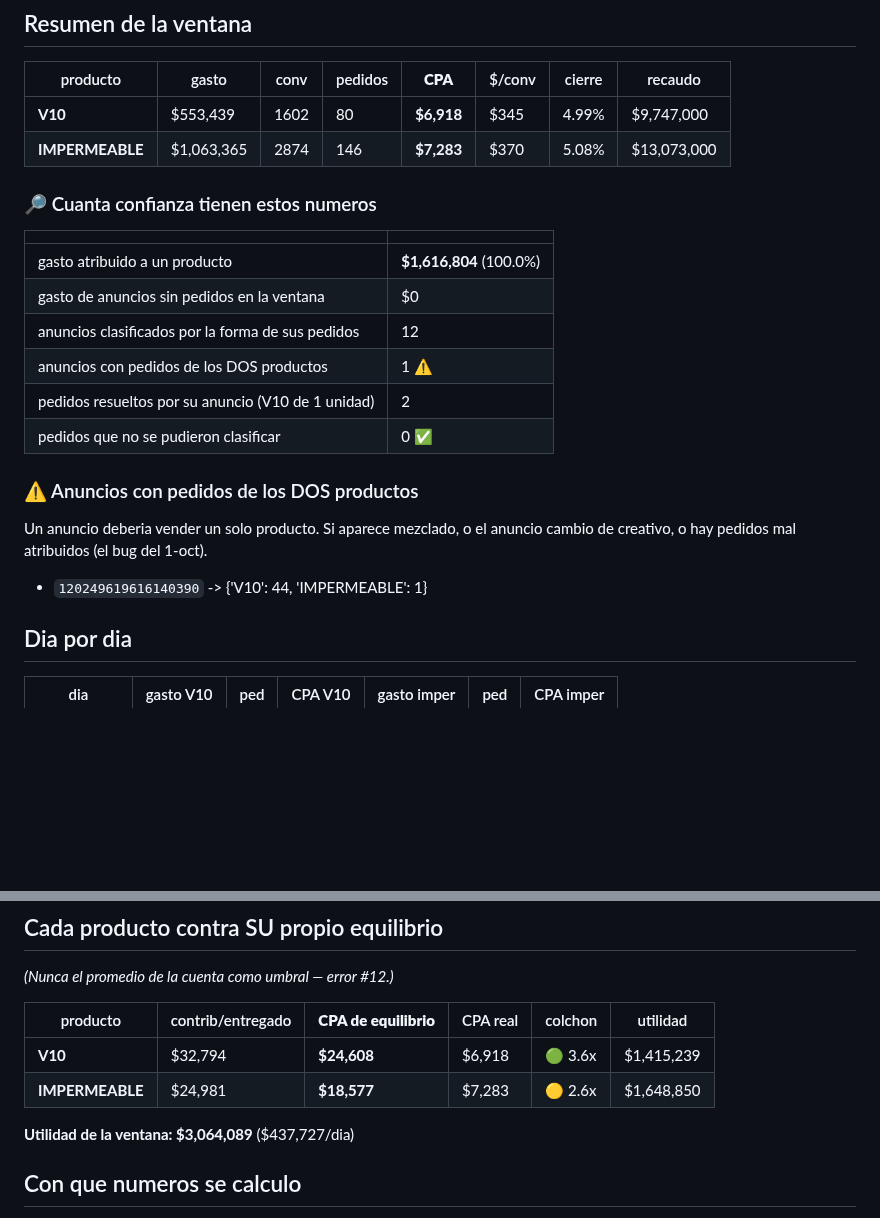
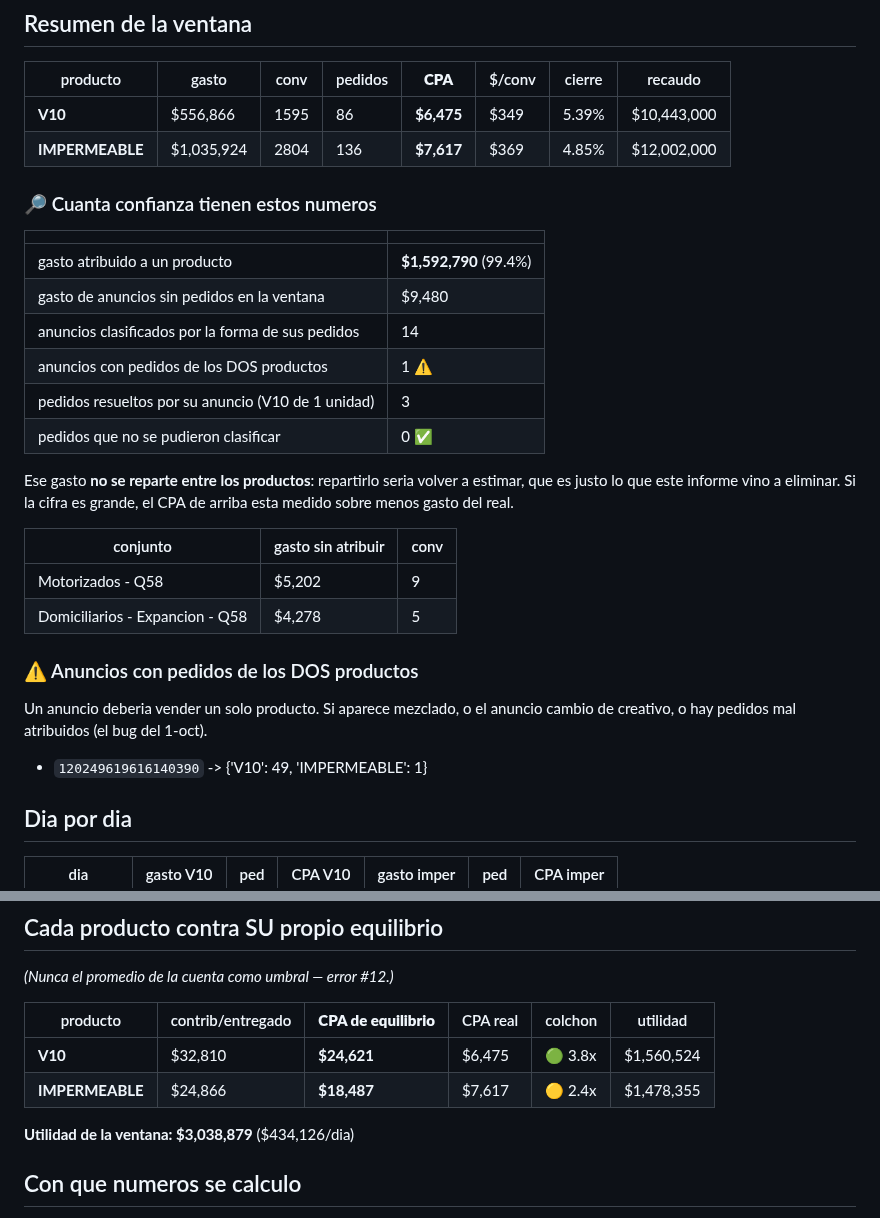
Before and after one commit to mtavera99/impermeables, a Markdown page: CPA-POR-PRODUCTO.md, 2 parts joined by grey strips. Rendered like a GitHub page; blank space fills up the shorter version.

Commit message:
CPA por producto · Utilidad de la ventana: $3,038,879 ($434,126/dia)

```diff
--- a/CPA-POR-PRODUCTO.md
+++ b/CPA-POR-PRODUCTO.md
@@ -9,25 +9,32 @@ El gasto se atribuye **por anuncio**, no por el nombre del conjunto: cada pedido
 
 | producto | gasto | conv | pedidos | **CPA** | $/conv | cierre | recaudo |
 |---|---|---|---|---|---|---|---|
-| **V10** | $553,439 | 1602 | 80 | **$6,918** | $345 | 4.99% | $9,747,000 |
-| **IMPERMEABLE** | $1,063,365 | 2874 | 146 | **$7,283** | $370 | 5.08% | $13,073,000 |
+| **V10** | $556,866 | 1595 | 86 | **$6,475** | $349 | 5.39% | $10,443,000 |
+| **IMPERMEABLE** | $1,035,924 | 2804 | 136 | **$7,617** | $369 | 4.85% | $12,002,000 |
 
 ### 🔎 Cuanta confianza tienen estos numeros
 
 | | |
 |---|---|
-| gasto atribuido a un producto | **$1,616,804** (100.0%) |
-| gasto de anuncios sin pedidos en la ventana | $0 |
-| anuncios clasificados por la forma de sus pedidos | 12 |
+| gasto atribuido a un producto | **$1,592,790** (99.4%) |
+| gasto de anuncios sin pedidos en la ventana | $9,480 |
+| anuncios clasificados por la forma de sus pedidos | 14 |
 | anuncios con pedidos de los DOS productos | 1 ⚠️ |
-| pedidos resueltos por su anuncio (V10 de 1 unidad) | 2 |
+| pedidos resueltos por su anuncio (V10 de 1 unidad) | 3 |
 | pedidos que no se pudieron clasificar | 0 ✅ |
+
+Ese gasto **no se reparte entre los productos**: repartirlo seria volver a estimar, que es justo lo que este informe vino a eliminar. Si la cifra es grande, el CPA de arriba esta medido sobre menos gasto del real.
+
+| conjunto | gasto sin atribuir | conv |
+|---|---|---|
+| Motorizados - Q58 | $5,202 | 9 |
+| Domiciliarios - Expancion - Q58 | $4,278 | 5 |
 
 ### ⚠️ Anuncios con pedidos de los DOS productos
 
 Un anuncio deberia vender un solo producto. Si aparece mezclado, o el anuncio cambio de creativo, o hay pedidos mal atribuidos (el bug del 1-oct).
 
-- `120249619616140390` -> {'V10': 44, 'IMPERMEABLE': 1}
+- `120249619616140390` -> {'V10': 49, 'IMPERMEABLE': 1}
 
 ## Dia por dia
 
@@ -47,10 +54,10 @@ Un anuncio deberia vender un solo producto. Si aparece mezclado, o el anuncio ca
 
 | producto | contrib/entregado | **CPA de equilibrio** | CPA real | colchon | utilidad |
 |---|---|---|---|---|---|
-| **V10** | $32,794 | **$24,608** | $6,918 | 🟢 3.6x | $1,415,239 |
-| **IMPERMEABLE** | $24,981 | **$18,577** | $7,283 | 🟡 2.6x | $1,648,850 |
+| **V10** | $32,810 | **$24,621** | $6,475 | 🟢 3.8x | $1,560,524 |
+| **IMPERMEABLE** | $24,866 | **$18,487** | $7,617 | 🟡 2.4x | $1,478,355 |
 
-**Utilidad de la ventana: $3,064,089** ($437,727/dia)
+**Utilidad de la ventana: $3,038,879** ($434,126/dia)
 
 ## Con que numeros se calculo
 
```
Also changed, not shown: other parts of CPA-POR-PRODUCTO.md (+3 -3 lines).
